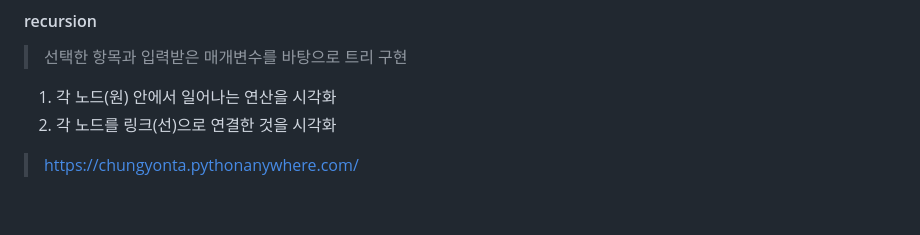
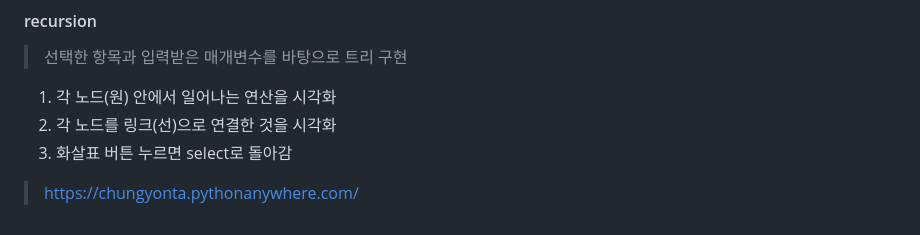
Before and after one commit to chungYon/JNU, a Markdown page: ReadMe.md, the part around the change. Rendered like a GitHub page.

```diff
--- a/ReadMe.md
+++ b/ReadMe.md
@@ -57,4 +57,5 @@
 >선택한 항목과 입력받은 매개변수를 바탕으로 트리 구현
 1. 각 노드(원) 안에서 일어나는 연산을 시각화
 2. 각 노드를 링크(선)으로 연결한 것을 시각화
+3. 화살표 버튼 누르면 select로 돌아감
 >https://chungyonta.pythonanywhere.com/
```
